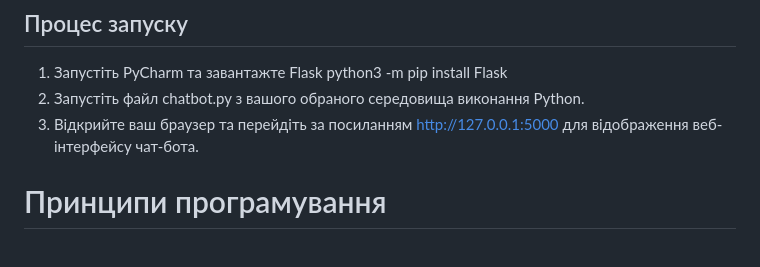
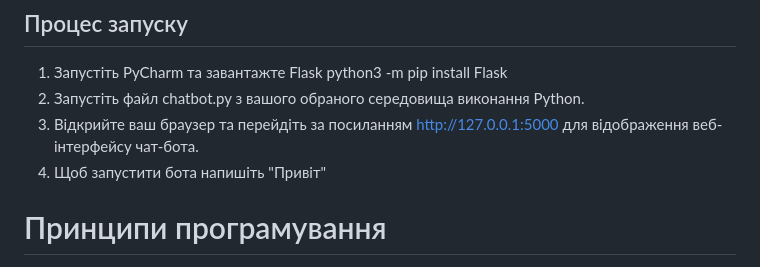
Before and after one commit to Marianzzz/lab6, a Markdown page: README.md, the part around the change. Drawn GitHub-style.

```diff
--- a/README.md
+++ b/README.md
@@ -14,6 +14,7 @@
 1. Запустіть PyCharm та завантажте Flask python3 -m pip install Flask
 2. Запустіть файл chatbot.py з вашого обраного середовища виконання Python.
 3. Відкрийте ваш браузер та перейдіть за посиланням http://127.0.0.1:5000 для відображення веб-інтерфейсу чат-бота.
+4. Щоб запустити бота напишіть "Привіт"
 
 
 
```
